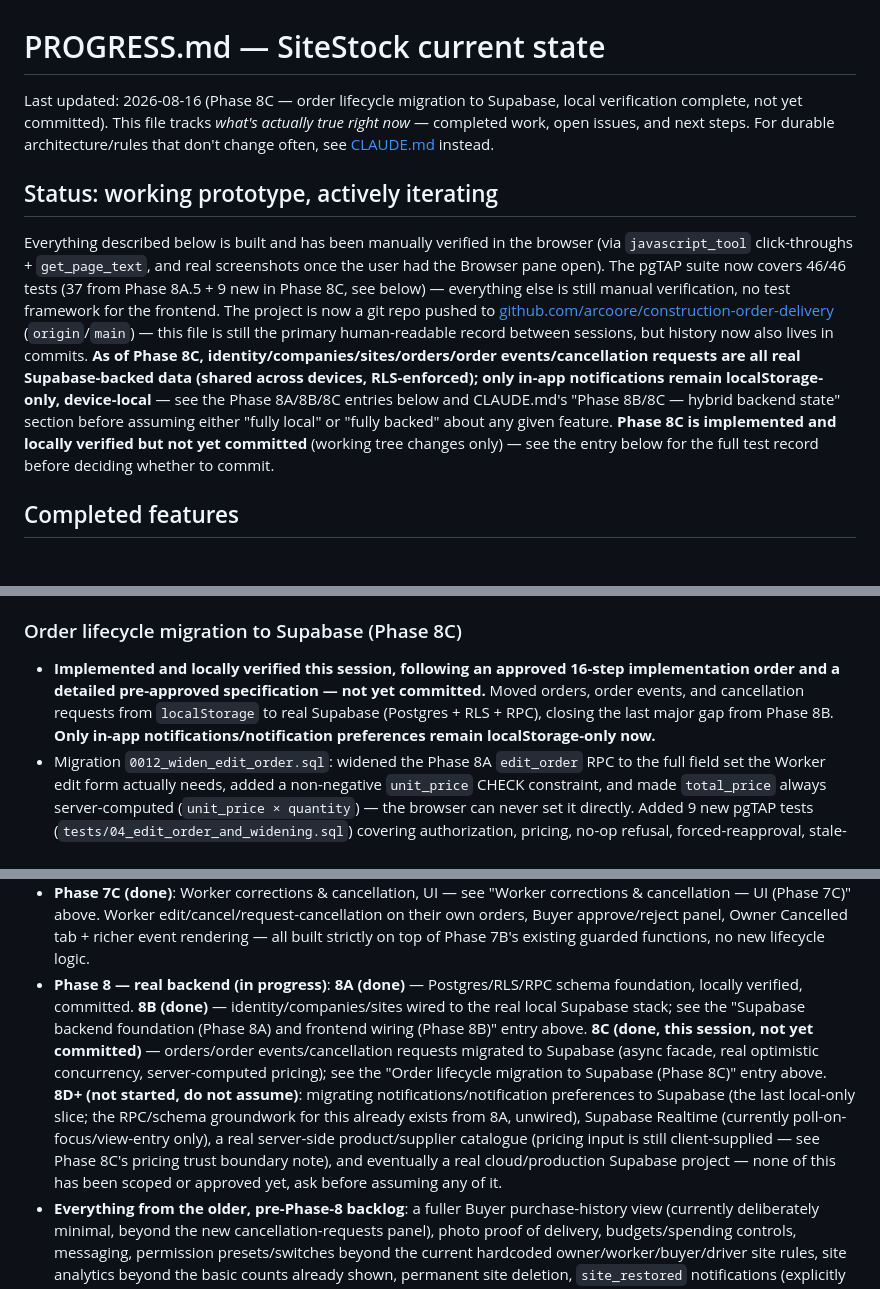
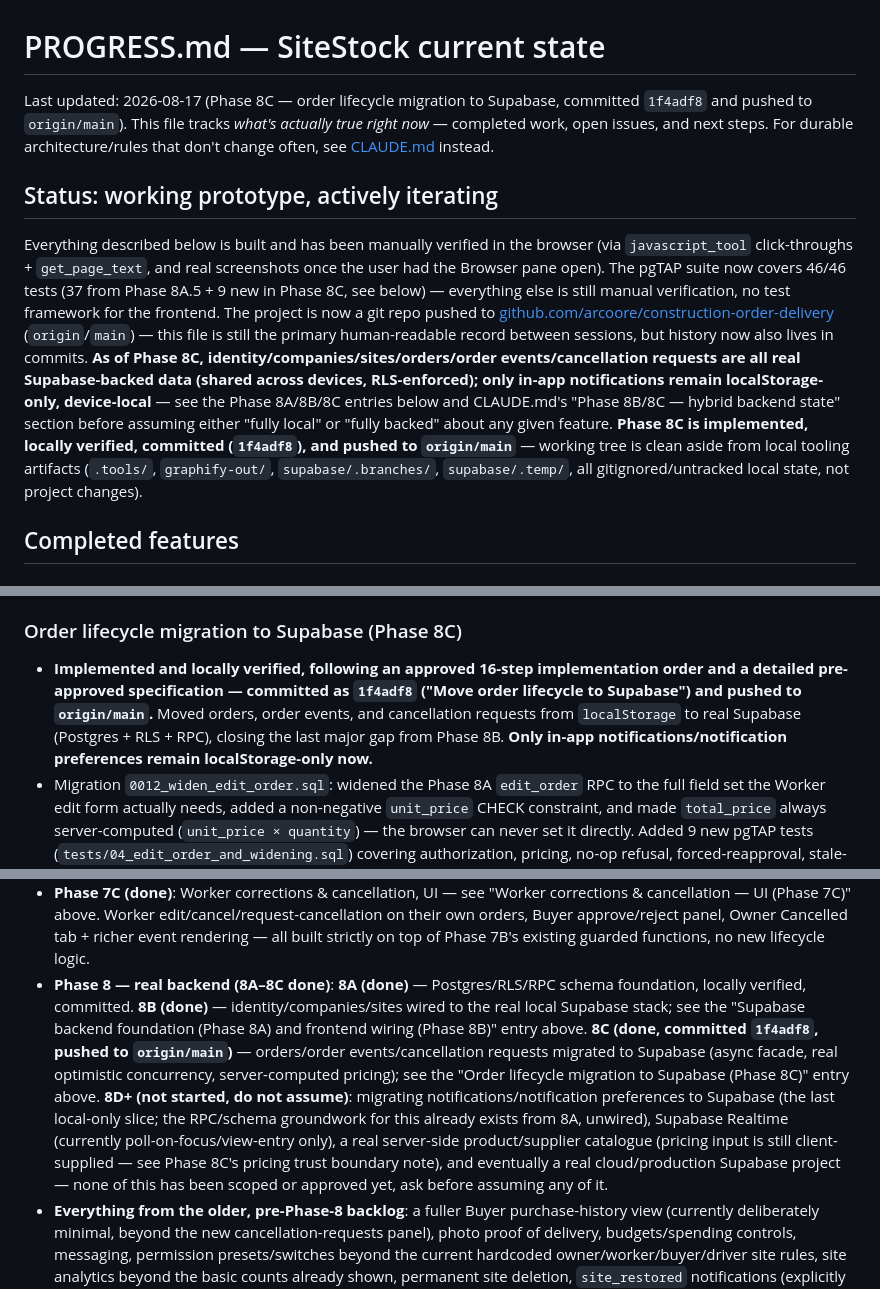
Before and after one commit to arcoore/construction-order-delivery, a Markdown page: PROGRESS.md, 3 parts joined by grey strips. Rendered like a GitHub page.

Commit message:
Update progress after Phase 8C

```diff
--- a/PROGRESS.md
+++ b/PROGRESS.md
@@ -1,10 +1,10 @@
 # PROGRESS.md — SiteStock current state
 
-Last updated: 2026-08-16 (Phase 8C — order lifecycle migration to Supabase, local verification complete, not yet committed). This file tracks *what's actually true right now* — completed work, open issues, and next steps. For durable architecture/rules that don't change often, see [CLAUDE.md](CLAUDE.md) instead.
+Last updated: 2026-08-17 (Phase 8C — order lifecycle migration to Supabase, committed `1f4adf8` and pushed to `origin/main`). This file tracks *what's actually true right now* — completed work, open issues, and next steps. For durable architecture/rules that don't change often, see [CLAUDE.md](CLAUDE.md) instead.
 
 ## Status: working prototype, actively iterating
 
-Everything described below is built and has been manually verified in the browser (via `javascript_tool` click-throughs + `get_page_text`, and real screenshots once the user had the Browser pane open). The pgTAP suite now covers 46/46 tests (37 from Phase 8A.5 + 9 new in Phase 8C, see below) — everything else is still manual verification, no test framework for the frontend. The project is now a git repo pushed to [github.com/arcoore/construction-order-delivery](https://github.com/arcoore/construction-order-delivery) (`origin`/`main`) — this file is still the primary human-readable record between sessions, but history now also lives in commits. **As of Phase 8C, identity/companies/sites/orders/order events/cancellation requests are all real Supabase-backed data (shared across devices, RLS-enforced); only in-app notifications remain localStorage-only, device-local** — see the Phase 8A/8B/8C entries below and CLAUDE.md's "Phase 8B/8C — hybrid backend state" section before assuming either "fully local" or "fully backed" about any given feature. **Phase 8C is implemented and locally verified but not yet committed** (working tree changes only) — see the entry below for the full test record before deciding whether to commit.
+Everything described below is built and has been manually verified in the browser (via `javascript_tool` click-throughs + `get_page_text`, and real screenshots once the user had the Browser pane open). The pgTAP suite now covers 46/46 tests (37 from Phase 8A.5 + 9 new in Phase 8C, see below) — everything else is still manual verification, no test framework for the frontend. The project is now a git repo pushed to [github.com/arcoore/construction-order-delivery](https://github.com/arcoore/construction-order-delivery) (`origin`/`main`) — this file is still the primary human-readable record between sessions, but history now also lives in commits. **As of Phase 8C, identity/companies/sites/orders/order events/cancellation requests are all real Supabase-backed data (shared across devices, RLS-enforced); only in-app notifications remain localStorage-only, device-local** — see the Phase 8A/8B/8C entries below and CLAUDE.md's "Phase 8B/8C — hybrid backend state" section before assuming either "fully local" or "fully backed" about any given feature. **Phase 8C is implemented, locally verified, committed (`1f4adf8`), and pushed to `origin/main`** — working tree is clean aside from local tooling artifacts (`.tools/`, `graphify-out/`, `supabase/.branches/`, `supabase/.temp/`, all gitignored/untracked local state, not project changes).
 
 ## Completed features
 
@@ -26,7 +26,7 @@ Everything described below is built and has been manually verified in the browse
 
 ### Order lifecycle migration to Supabase (Phase 8C)
 
-- **Implemented and locally verified this session, following an approved 16-step implementation order and a detailed pre-approved specification — not yet committed.** Moved orders, order events, and cancellation requests from `localStorage` to real Supabase (Postgres + RLS + RPC), closing the last major gap from Phase 8B. **Only in-app notifications/notification preferences remain localStorage-only now.**
+- **Implemented and locally verified, following an approved 16-step implementation order and a detailed pre-approved specification — committed as `1f4adf8` ("Move order lifecycle to Supabase") and pushed to `origin/main`.** Moved orders, order events, and cancellation requests from `localStorage` to real Supabase (Postgres + RLS + RPC), closing the last major gap from Phase 8B. **Only in-app notifications/notification preferences remain localStorage-only now.**
 - Migration `0012_widen_edit_order.sql`: widened the Phase 8A `edit_order` RPC to the full field set the Worker edit form actually needs, added a non-negative `unit_price` CHECK constraint, and made `total_price` always server-computed (`unit_price × quantity`) — the browser can never set it directly. Added 9 new pgTAP tests (`tests/04_edit_order_and_widening.sql`) covering authorization, pricing, no-op refusal, forced-reapproval, stale-version conflict, and negative-price rejection. **Full suite: 46/46 passing** (up from 37/37 in Phase 8A.5).
 - `public/js/orderLifecycle.js` was rewritten as a genuinely async facade — reads stay synchronous over an in-memory cache (same pattern `community.js`/`sites.js` already used), but every write (`createOrder`, `editOrder`, `cancelOrderDirect`, `requestCancellation`, `decideCancellationRequest`, `approveOrder`, `rejectOrder`, `revertApproval`, `startPurchase`, `abandonPurchase`, `completePurchase`, `claimDelivery`, `collectDelivery`, `cancelDelivery`, `deliverOrder`) is now genuinely `async`, calling a `SECURITY DEFINER` RPC. `store.js` and `cancellationRequests.js` — the two standalone modules that used to own this data — were **deleted**, their responsibilities folded into `orderLifecycle.js`. Every write function's signature dropped its old `actorId`/`actorName` parameters — the server now derives the acting user from the real session (`auth.uid()`), rather than trusting a client-supplied id.
 - **Real optimistic concurrency**: every order gained an integer `version` column; every write RPC locks the row and checks/increments it, refusing with Postgres error `40001` on a stale write — genuine database-level concurrency control, replacing the old client-side "re-read localStorage before writing" convention. **Verified with genuine two-connection races** (raw `docker exec ... psql`, bypassing pgTAP's single-transaction limitation): a concurrent `start_purchase` race (two buyers) and a concurrent `claim_delivery` race (two drivers) each resolved with exactly one winner and one correctly-refused loser.
@@ -190,7 +192,7 @@ A full product audit was run against the intended product direction (Buyer role,
 - **Phase 7A (done)**: architecture-only plan for Worker order corrections & cancellation, published for approval, no code changed. Approved with 17 explicit decisions.
 - **Phase 7B (done)**: Worker corrections & cancellation, data layer — see "Worker corrections & cancellation — data layer only (Phase 7B)" above. New `cancelled` terminal status, `editOrder`/`cancelOrderDirect`/`requestCancellation`/`decideCancellationRequest` in `orderLifecycle.js`, new `cancellationRequests.js` module, 4 new event types, 3 new notification types, no storage version bump.
 - **Phase 7C (done)**: Worker corrections & cancellation, UI — see "Worker corrections & cancellation — UI (Phase 7C)" above. Worker edit/cancel/request-cancellation on their own orders, Buyer approve/reject panel, Owner Cancelled tab + richer event rendering — all built strictly on top of Phase 7B's existing guarded functions, no new lifecycle logic.
-- **Phase 8 — real backend (in progress)**: **8A (done)** — Postgres/RLS/RPC schema foundation, locally verified, committed. **8B (done)** — identity/companies/sites wired to the real local Supabase stack; see the "Supabase backend foundation (Phase 8A) and frontend wiring (Phase 8B)" entry above. **8C (done, this session, not yet committed)** — orders/order events/cancellation requests migrated to Supabase (async facade, real optimistic concurrency, server-computed pricing); see the "Order lifecycle migration to Supabase (Phase 8C)" entry above. **8D+ (not started, do not assume)**: migrating notifications/notification preferences to Supabase (the last local-only slice; the RPC/schema groundwork for this already exists from 8A, unwired), Supabase Realtime (currently poll-on-focus/view-entry only), a real server-side product/supplier catalogue (pricing input is still client-supplied — see Phase 8C's pricing trust boundary note), and eventually a real cloud/production Supabase project — none of this has been scoped or approved yet, ask before assuming any of it.
+- **Phase 8 — real backend (8A–8C done)**: **8A (done)** — Postgres/RLS/RPC schema foundation, locally verified, committed. **8B (done)** — identity/companies/sites wired to the real local Supabase stack; see the "Supabase backend foundation (Phase 8A) and frontend wiring (Phase 8B)" entry above. **8C (done, committed `1f4adf8`, pushed to `origin/main`)** — orders/order events/cancellation requests migrated to Supabase (async facade, real optimistic concurrency, server-computed pricing); see the "Order lifecycle migration to Supabase (Phase 8C)" entry above. **8D+ (not started, do not assume)**: migrating notifications/notification preferences to Supabase (the last local-only slice; the RPC/schema groundwork for this already exists from 8A, unwired), Supabase Realtime (currently poll-on-focus/view-entry only), a real server-side product/supplier catalogue (pricing input is still client-supplied — see Phase 8C's pricing trust boundary note), and eventually a real cloud/production Supabase project — none of this has been scoped or approved yet, ask before assuming any of it.
 - **Everything from the older, pre-Phase-8 backlog**: a fuller Buyer purchase-history view (currently deliberately minimal, beyond the new cancellation-requests panel), photo proof of delivery, budgets/spending controls, messaging, permission presets/switches beyond the current hardcoded owner/worker/buyer/driver site rules, site analytics beyond the basic counts already shown, permanent site deletion, `site_restored` notifications (explicitly skipped in 4B), post-collection cancellation (explicitly deferred in 7A/7B/7C — needs a driver-decision-notification channel that doesn't exist yet), and eventually pruning `sitestock_notifications_v1`. None of this is part of the Phase 8 backend work and none of it has been started.
 
 ## How to resume work after a context reset
```
Also changed, not shown: other parts of PROGRESS.md (+3 -1 lines).
